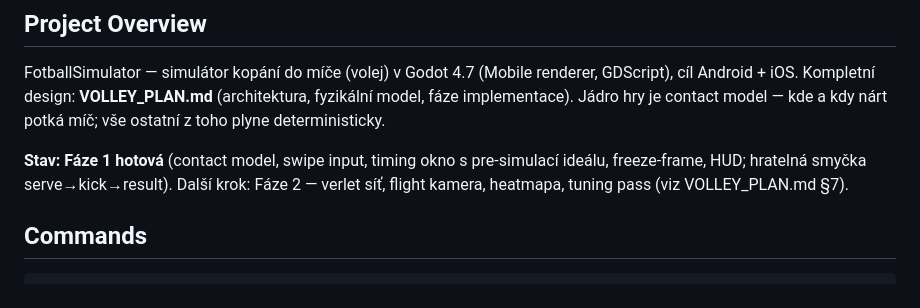
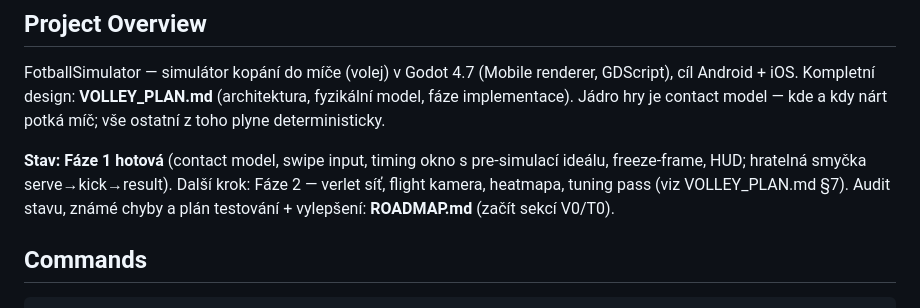
Before and after one commit to lioilsources/FotballSimulator, a Markdown page: CLAUDE.md, the part around the change. GitHub-like rendering.

```diff
--- a/CLAUDE.md
+++ b/CLAUDE.md
@@ -10,7 +10,8 @@ model — kde a kdy nárt potká míč; vše ostatní z toho plyne deterministic
 **Stav: Fáze 1 hotová** (contact model, swipe input, timing okno s
 pre-simulací ideálu, freeze-frame, HUD; hratelná smyčka serve→kick→result).
 Další krok: Fáze 2 — verlet síť, flight kamera, heatmapa, tuning pass
-(viz VOLLEY_PLAN.md §7).
+(viz VOLLEY_PLAN.md §7). Audit stavu, známé chyby a plán testování +
+vylepšení: **ROADMAP.md** (začít sekcí V0/T0).
 
 ## Commands
 
```
Also changed, not shown: ROADMAP.md (added, +206 -0 lines).
